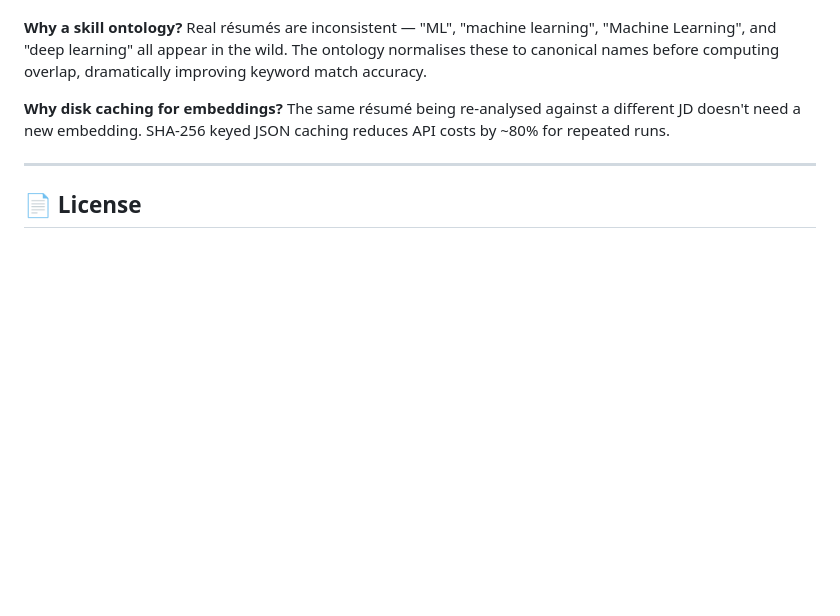
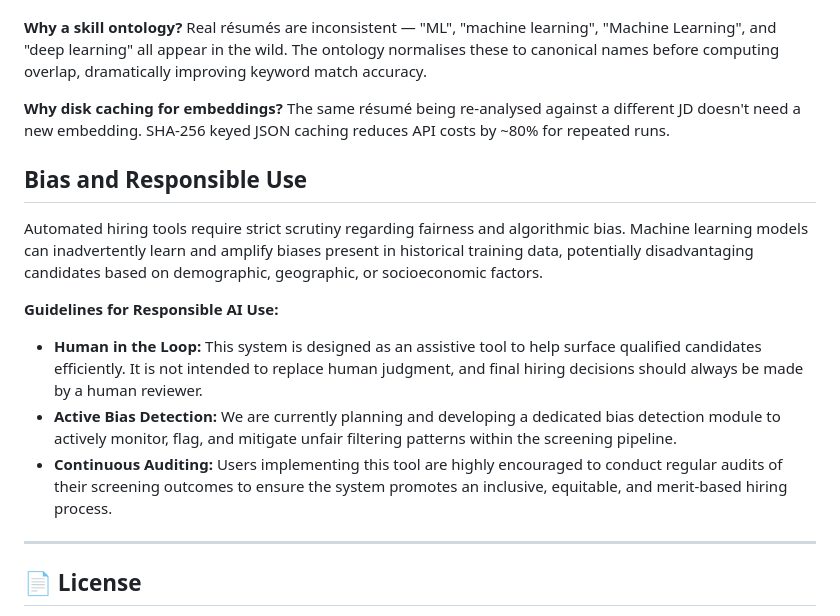
Before and after one commit to shalombebx/smart-resume-screener, a Markdown page: README.md, the part around the change. GitHub-like rendering; blank space fills up the shorter version.

Commit message:
Add bias and responsible use guidelines to README
Added section on bias and responsible use of automated hiring tools, including guidelines for human involvement, bias detection, and auditing.

```diff
--- a/README.md
+++ b/README.md
@@ -407,6 +407,15 @@ Real résumés are inconsistent — "ML", "machine learning", "Machine Learning"
 **Why disk caching for embeddings?**
 The same résumé being re-analysed against a different JD doesn't need a new embedding. SHA-256 keyed JSON caching reduces API costs by ~80% for repeated runs.
 
+## Bias and Responsible Use
+
+Automated hiring tools require strict scrutiny regarding fairness and algorithmic bias. Machine learning models can inadvertently learn and amplify biases present in historical training data, potentially disadvantaging candidates based on demographic, geographic, or socioeconomic factors.
+
+**Guidelines for Responsible AI Use:**
+* **Human in the Loop:** This system is designed as an assistive tool to help surface qualified candidates efficiently. It is not intended to replace human judgment, and final hiring decisions should always be made by a human reviewer.
+* **Active Bias Detection:** We are currently planning and developing a dedicated bias detection module to actively monitor, flag, and mitigate unfair filtering patterns within the screening pipeline.
+* **Continuous Auditing:** Users implementing this tool are highly encouraged to conduct regular audits of their screening outcomes to ensure the system promotes an inclusive, equitable, and merit-based hiring process.
+
 ---
 
 ## 📄 License
```
